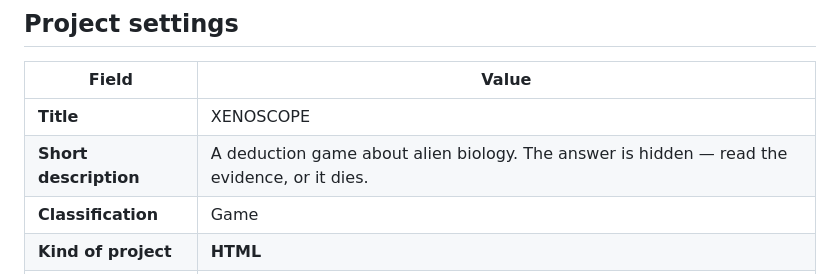
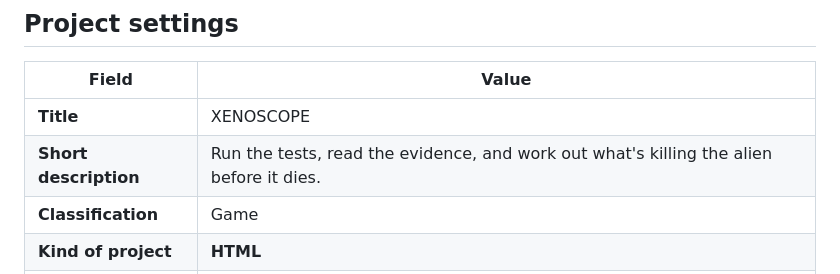
Before and after one commit to Oskar296/xenoscope, a Markdown page: ITCH.md, the part around the change. Drawn GitHub-style.

Commit message:
Tighten the itch.io short description to one line
Co-Authored-By: Claude Opus 4.8 <noreply@anthropic.com>
Claude-Session: https://claude.ai/code/session_012UmL2oZRj3WtmVehVtthjt

```diff
--- a/ITCH.md
+++ b/ITCH.md
@@ -10,7 +10,7 @@ zip root, which itch requires).
 | Field | Value |
 |---|---|
 | **Title** | XENOSCOPE |
-| **Short description** | A deduction game about alien biology. The answer is hidden — read the evidence, or it dies. |
+| **Short description** | Run the tests, read the evidence, and work out what's killing the alien before it dies. |
 | **Classification** | Game |
 | **Kind of project** | **HTML** |
 | **Release status** | Released |
```
